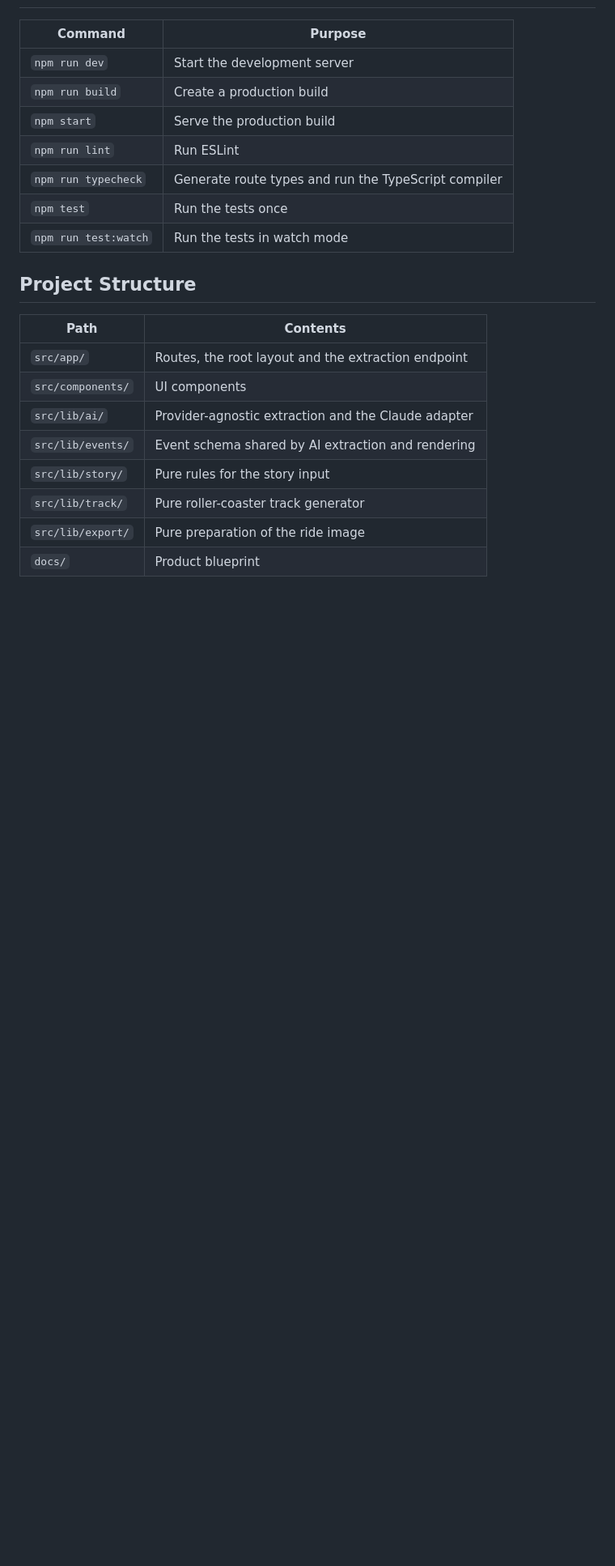
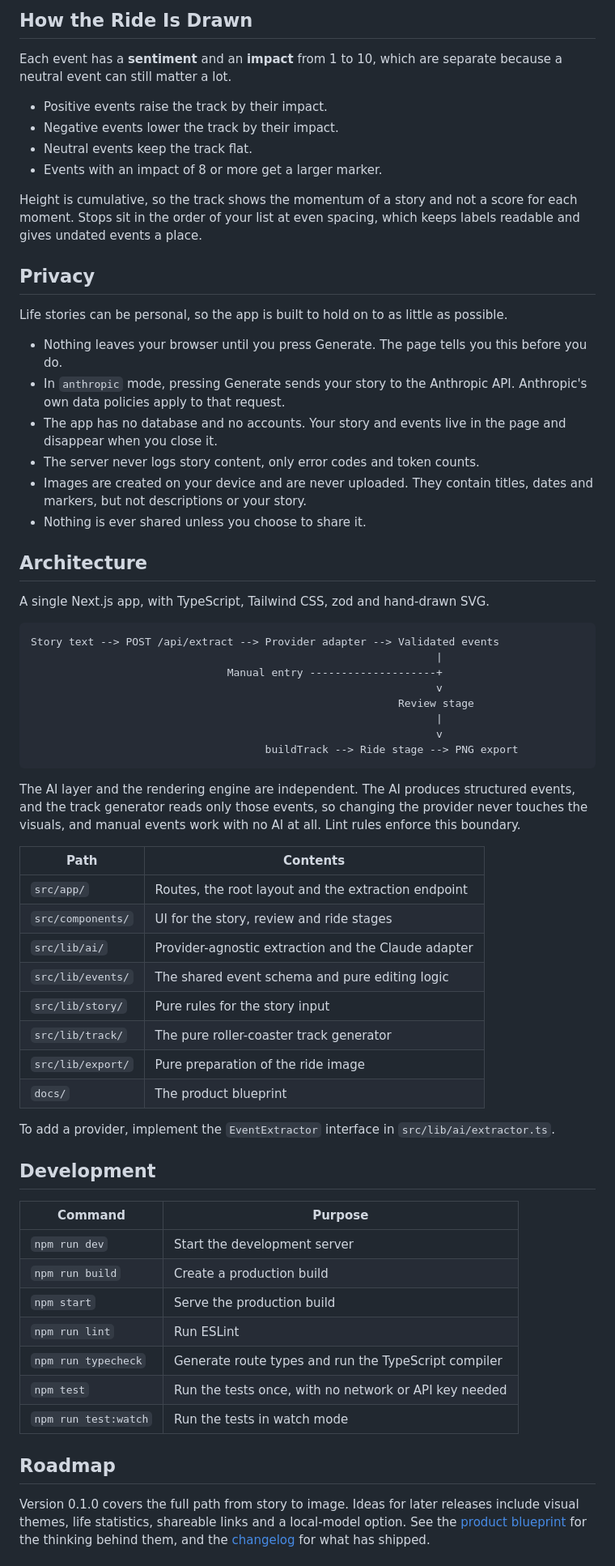
Before and after one commit to UttyWotty/lifecycle-roller-coaster, a Markdown page: README.md, the part around one of its changes. Shown at 81% size. Drawn GitHub-style; blank space fills up the shorter version.

````diff
--- a/README.md
+++ b/README.md
@@ -24,3 +58,56 @@ Then open http://localhost:3000. `.env.example` sets `EXTRACTOR_MODE=fixture`, s
+## How the Ride Is Drawn
+
+Each event has a **sentiment** and an **impact** from 1 to 10, which are separate because a neutral event can still matter a lot.
+
+- Positive events raise the track by their impact.
+- Negative events lower the track by their impact.
+- Neutral events keep the track flat.
+- Events with an impact of 8 or more get a larger marker.
+
+Height is cumulative, so the track shows the momentum of a story and not a score for each moment. Stops sit in the order of your list at even spacing, which keeps labels readable and gives undated events a place.
+
+## Privacy
+
+Life stories can be personal, so the app is built to hold on to as little as possible.
+
+- Nothing leaves your browser until you press Generate. The page tells you this before you do.
+- In `anthropic` mode, pressing Generate sends your story to the Anthropic API. Anthropic's own data policies apply to that request.
+- The app has no database and no accounts. Your story and events live in the page and disappear when you close it.
+- The server never logs story content, only error codes and token counts.
+- Images are created on your device and are never uploaded. They contain titles, dates and markers, but not descriptions or your story.
+- Nothing is ever shared unless you choose to share it.
+
+## Architecture
+
+A single Next.js app, with TypeScript, Tailwind CSS, zod and hand-drawn SVG.
+
+```text
+Story text --> POST /api/extract --> Provider adapter --> Validated events
+                                                                |
+                               Manual entry --------------------+
+                                                                v
+                                                          Review stage
+                                                                |
+                                                                v
+                                     buildTrack --> Ride stage --> PNG export
+```
+
+The AI layer and the rendering engine are independent. The AI produces structured events, and the track generator reads only those events, so changing the provider never touches the visuals, and manual events work with no AI at all. Lint rules enforce this boundary.
+
+| Path | Contents |
+| --- | --- |
+| `src/app/` | Routes, the root layout and the extraction endpoint |
+| `src/components/` | UI for the story, review and ride stages |
+| `src/lib/ai/` | Provider-agnostic extraction and the Claude adapter |
+| `src/lib/events/` | The shared event schema and pure editing logic |
+| `src/lib/story/` | Pure rules for the story input |
+| `src/lib/track/` | The pure roller-coaster track generator |
+| `src/lib/export/` | Pure preparation of the ride image |
+| `docs/` | The product blueprint |
+
+To add a provider, implement the `EventExtractor` interface in `src/lib/ai/extractor.ts`.
+
+## Development
 
 | Command | Purpose |
 | --- | --- |
@@ -29,19 +116,10 @@ Then open http://localhost:3000. `.env.example` sets `EXTRACTOR_MODE=fixture`, s
 | `npm start` | Serve the production build |
 | `npm run lint` | Run ESLint |
 | `npm run typecheck` | Generate route types and run the TypeScript compiler |
-| `npm test` | Run the tests once |
+| `npm test` | Run the tests once, with no network or API key needed |
 | `npm run test:watch` | Run the tests in watch mode |
 
-## Project Structure
+## Roadmap
 
-| Path | Contents |
-| --- | --- |
-| `src/app/` | Routes, the root layout and the extraction endpoint |
-| `src/components/` | UI components |
-| `src/lib/ai/` | Provider-agnostic extraction and the Claude adapter |
-| `src/lib/events/` | Event schema shared by AI extraction and rendering |
-| `src/lib/story/` | Pure rules for the story input |
-| `src/lib/track/` | Pure roller-coaster track generator |
-| `src/lib/export/` | Pure preparation of the ride image |
-| `docs/` | Product blueprint |
+Version 0.1.0 covers the full path from story to image. Ideas for later releases include visual themes, life statistics, shareable links and a local-model option. See the [product blueprint](docs/lifecycle-roller-coaster-blueprint.md) for the thinking behind them, and the [changelog](CHANGELOG.md) for what has shipped.
 
````
Also changed, not shown: other parts of README.md (+45 -11 lines), CHANGELOG.md (+4 -0 lines), docs/images/example-ride.png (added).
